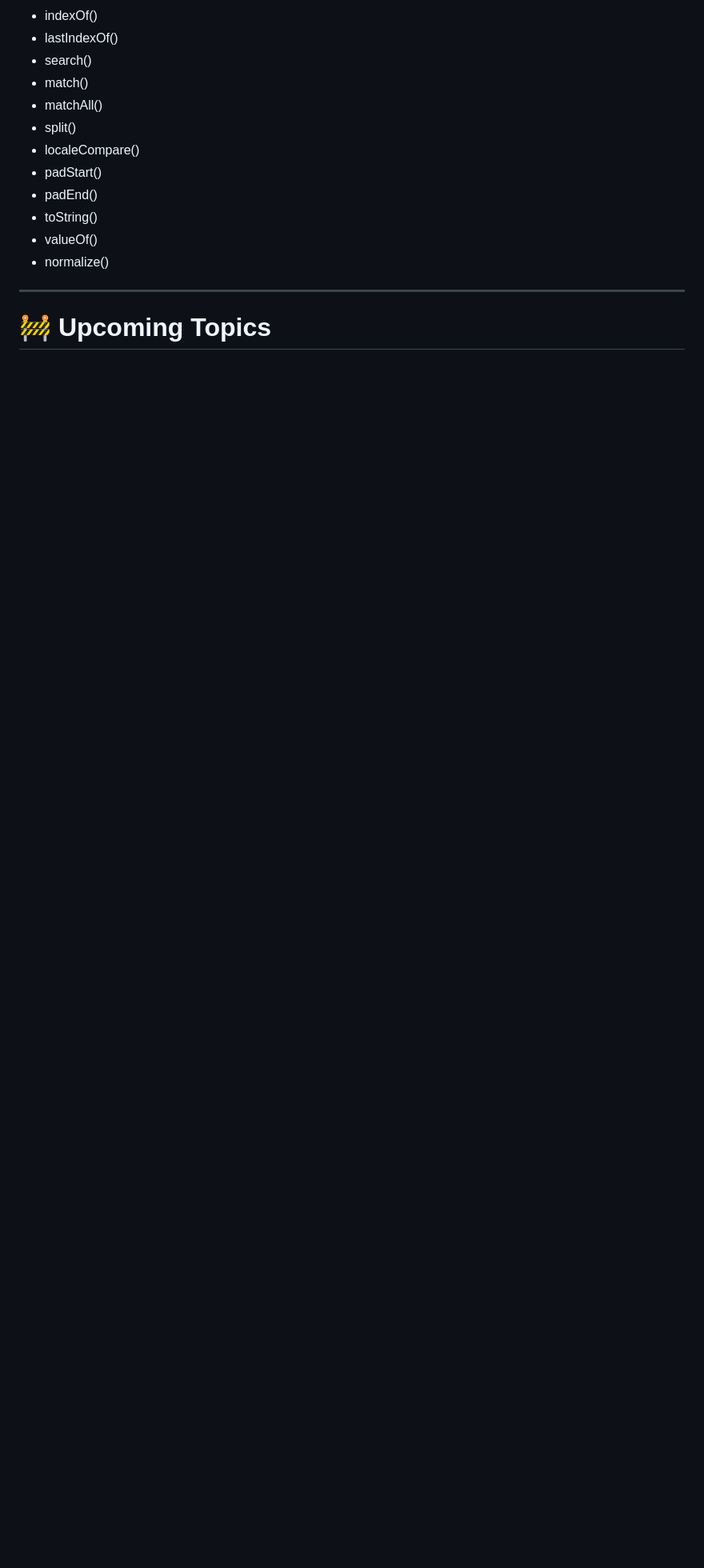
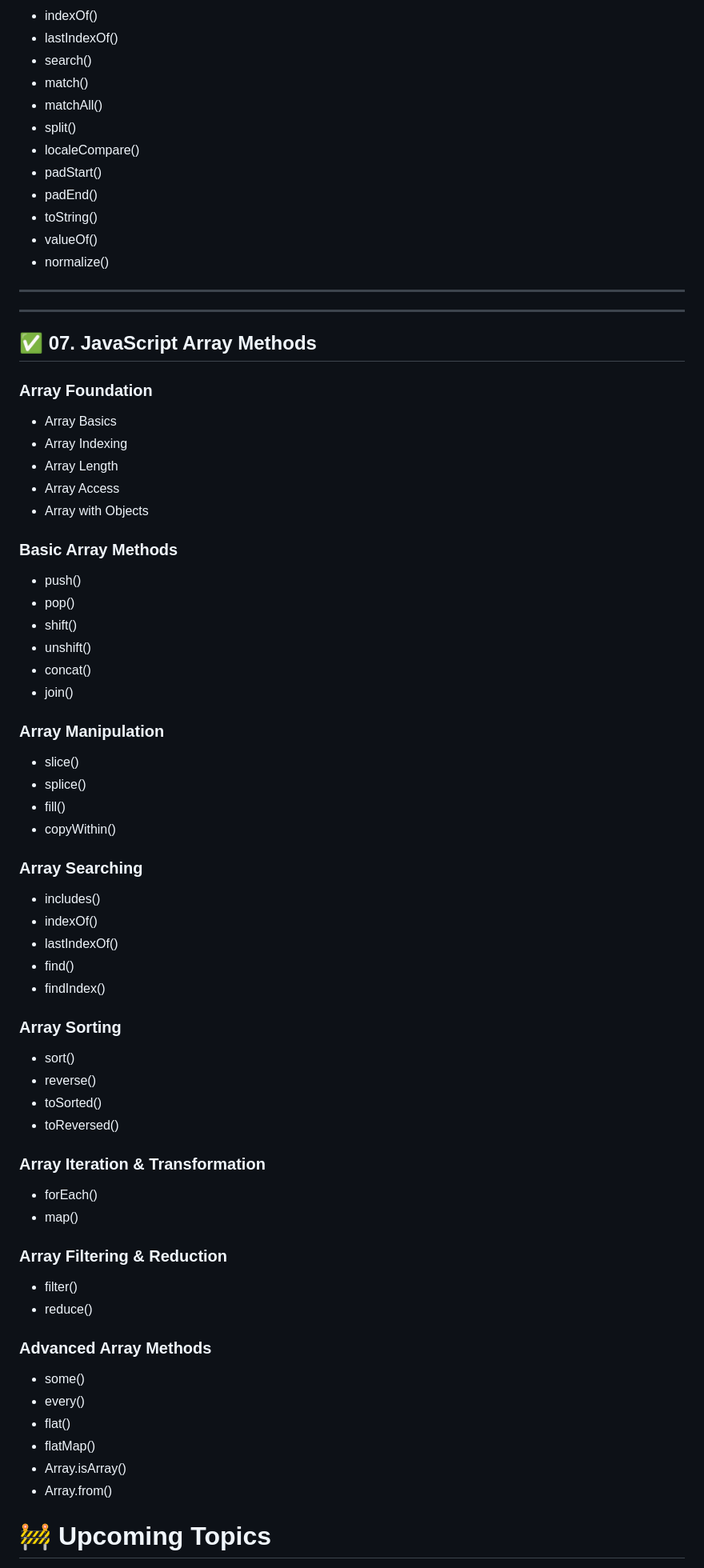
Before and after one commit to creativeshailendra-dev/javascript-journey, a Markdown page: README.md, the part around one of its changes. Shown at 80% size. GitHub-like rendering; blank space fills up the shorter version.

Commit message:
Update JavaScript array learning progress

```diff
--- a/README.md
+++ b/README.md
@@ -142,5 +142,69 @@ This repository will continue to grow as I learn new JavaScript concepts and bui
 
 ---
 
+---
+
+## ✅ 07. JavaScript Array Methods
+
+### Array Foundation
+
+- Array Basics
+- Array Indexing
+- Array Length
+- Array Access
+- Array with Objects
+
+### Basic Array Methods
+
+- push()
+- pop()
+- shift()
+- unshift()
+- concat()
+- join()
+
+### Array Manipulation
+
+- slice()
+- splice()
+- fill()
+- copyWithin()
+
+### Array Searching
+
+- includes()
+- indexOf()
+- lastIndexOf()
+- find()
+- findIndex()
+
+### Array Sorting
+
+- sort()
+- reverse()
+- toSorted()
+- toReversed()
+
+### Array Iteration & Transformation
+
+- forEach()
+- map()
+
+### Array Filtering & Reduction
+
+- filter()
+- reduce()
+
+### Advanced Array Methods
+
+- some()
+- every()
+- flat()
+- flatMap()
+- Array.isArray()
+- Array.from()
+
+
+
 # 🚧 Upcoming Topics
 
```
Also changed, not shown: other parts of README.md (+7 -2 lines).
